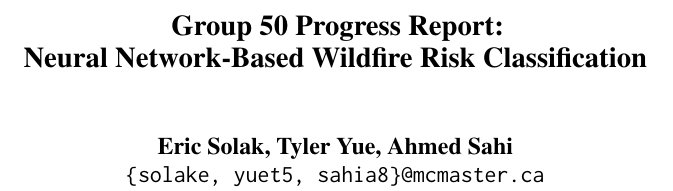
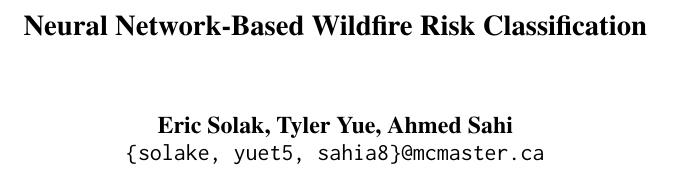
Before and after one commit to eric-solak/wildfire-risk-classifier, a LaTeX document (docs/Report/Proposal LaTeX/main.tex): part of one column of page 1 of 6, cut at the place of the change. Compiled offline with pdfLaTeX.

Commit message:
Simplify report title for clarity

```diff
--- a/docs/Report/Proposal LaTeX/main.tex
+++ b/docs/Report/Proposal LaTeX/main.tex
@@ -26,7 +26,7 @@
 %
 % and set <dim> to something 5cm or larger.
 
-\title{Group 50 Progress Report:\\Neural Network-Based Wildfire Risk Classification}
+\title{Neural Network-Based Wildfire Risk Classification}
 
 
 \author{Eric Solak, Tyler Yue, Ahmed Sahi \\
```
